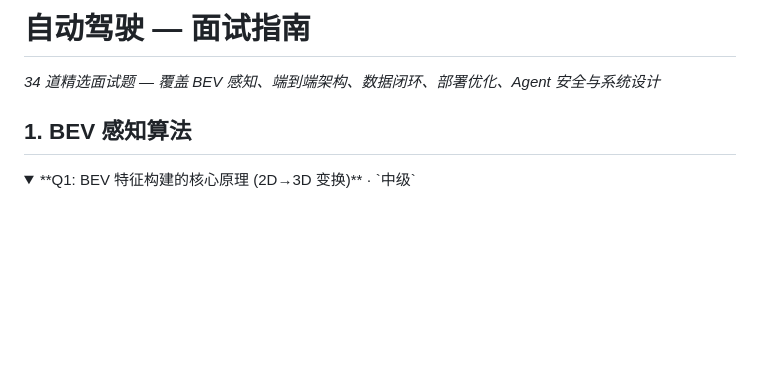
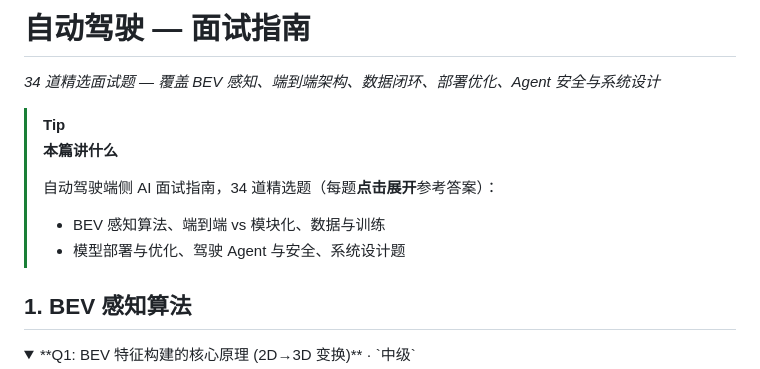
Before and after one commit to ranpin/edge-ai-docs, a Markdown page: ad/general/interview.md, the part around the change. Drawn GitHub-style; folded sections open; blank space fills up the shorter version.

Commit message:
docs: 优化自动驾驶板块 2 篇
interview/learning 补「本篇讲什么」导读 TIP；learning 的 Part A/B/C/D 分隔符改「第一~四部分」并标注章范围(遵循不用 Part 字母规则)；learning 12 张 mermaid + interview 34 答题卡渲染验证通过

```diff
--- a/ad/general/interview.md
+++ b/ad/general/interview.md
@@ -1,6 +1,14 @@
 # 自动驾驶 — 面试指南
 
 *34 道精选面试题 — 覆盖 BEV 感知、端到端架构、数据闭环、部署优化、Agent 安全与系统设计*
+
+> [!TIP]
+> **本篇讲什么**
+>
+> 自动驾驶端侧 AI 面试指南，34 道精选题（每题**点击展开**参考答案）：
+>
+> - BEV 感知算法、端到端 vs 模块化、数据与训练
+> - 模型部署与优化、驾驶 Agent 与安全、系统设计题
 
 ## 1. BEV 感知算法
 
```
Also changed, not shown: 1 other file.
